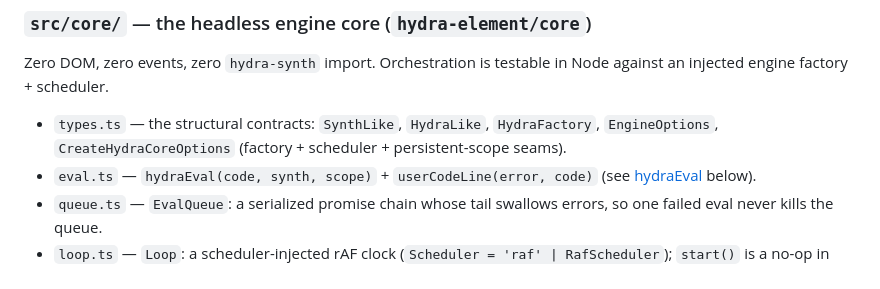
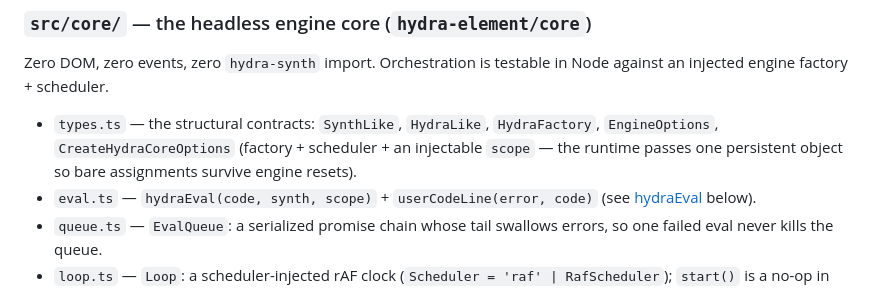
Before and after one commit to jdomizz/hydra-element, a Markdown page: ARCHITECTURE.md, the part around the change. Drawn GitHub-style.

```diff
--- a/ARCHITECTURE.md
+++ b/ARCHITECTURE.md
@@ -45,7 +45,8 @@ in Node against an injected engine factory + scheduler.
 
 - `types.ts` — the structural contracts: `SynthLike`, `HydraLike`,
   `HydraFactory`, `EngineOptions`, `CreateHydraCoreOptions` (factory +
-  scheduler + persistent-scope seams).
+  scheduler + an injectable `scope` — the runtime passes one persistent object
+  so bare assignments survive engine resets).
 - `eval.ts` — `hydraEval(code, synth, scope)` + `userCodeLine(error, code)`
   (see [hydraEval](#hydraeval) below).
 - `queue.ts` — `EvalQueue`: a serialized promise chain whose tail swallows
```
Also changed, not shown: CHANGELOG.md (+5 -1 lines).
